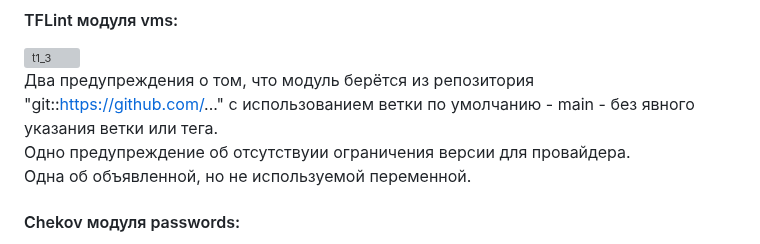
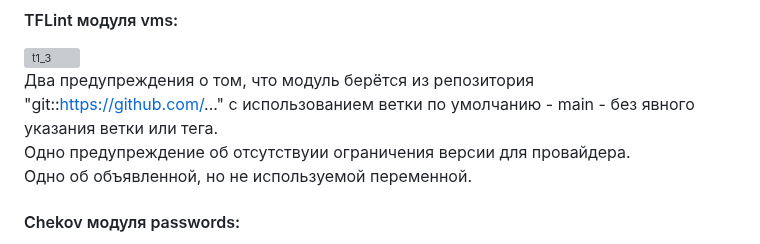
Before and after one commit to rizl-ad/SHDEVOPS-22-HW, a Markdown page: terr/work-5/readme.md, the part around the change. Drawn GitHub-style; grey boxes are pictures that could not be loaded.

```diff
--- a/terr/work-5/readme.md
+++ b/terr/work-5/readme.md
@@ -25,7 +25,7 @@
 
 Два предупреждения о том, что модуль берётся из репозитория "git::https://github.com/..." с использованием ветки по умолчанию - main - без явного указания ветки или тега.
 Одно предупреждение об отсутствуии ограничения версии для провайдера.
-Одна об объявленной, но не используемой переменной.
+Одно об объявленной, но не используемой переменной.
 
 #### Chekov модуля passwords:
 <img width="637" height="139" alt="t1_5" src="https://github.com/user-attachments/assets/04dc2f6d-5c0d-4446-9e2d-60f62ab56e71" />
```
